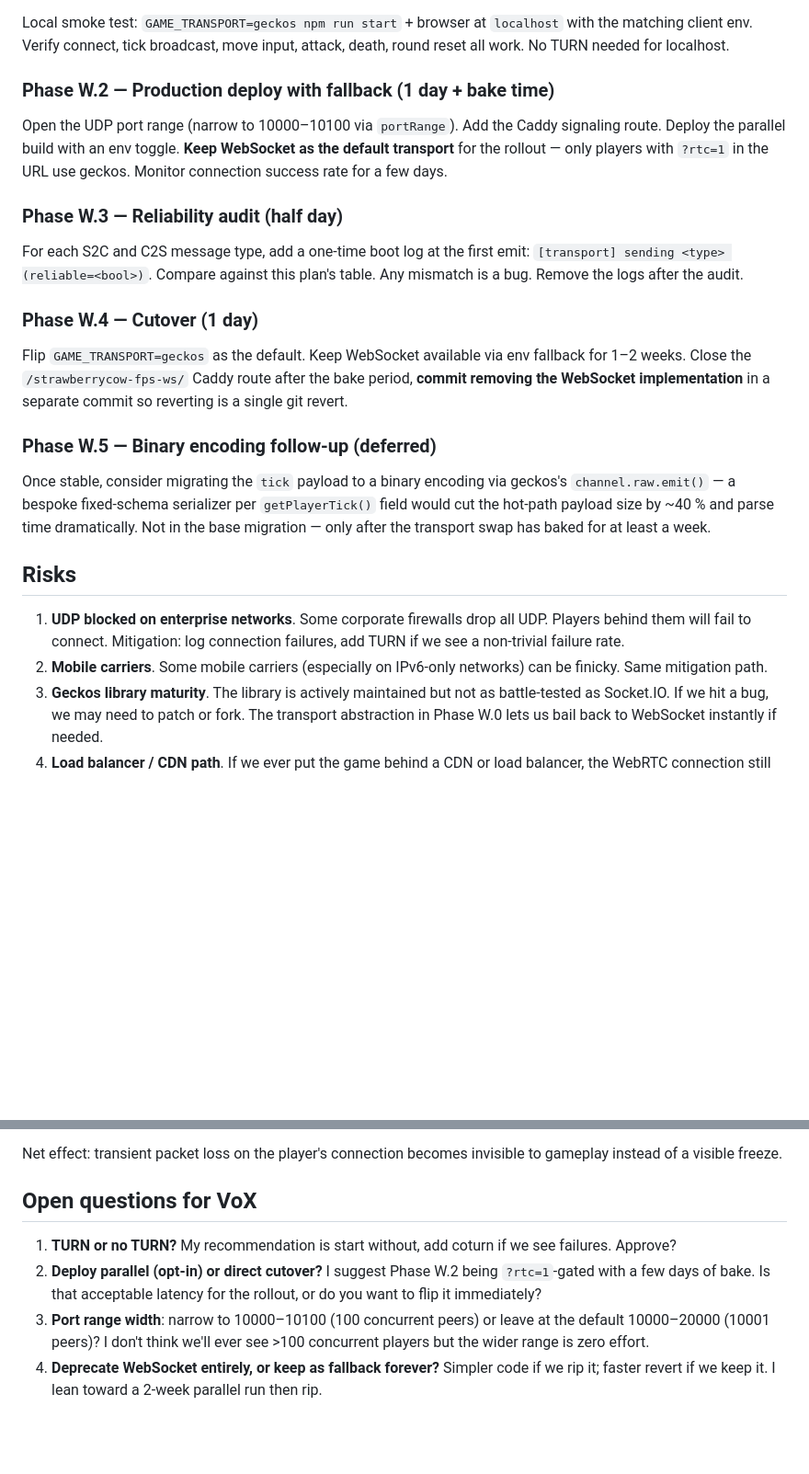
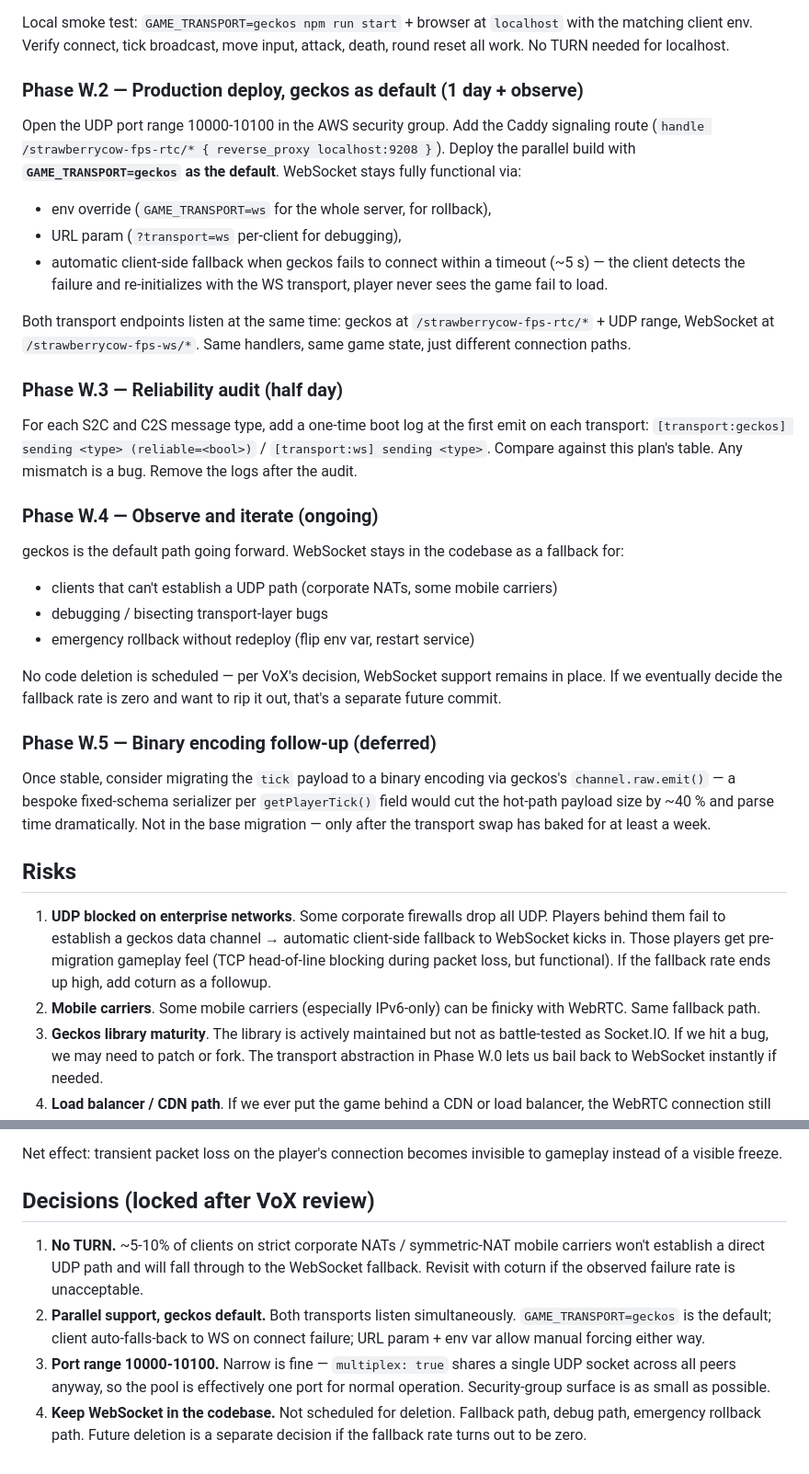
Before and after one commit to VoX/strawberry-cow-br, a Markdown page: docs/webrtc-migration-plan.md, 2 parts joined by grey strips. Shown at 92% size. Rendered like a GitHub page; blank space fills up the shorter version.

Commit message:
webrtc-migration-plan: lock decisions from VoX review
- No TURN (accept ~5-10% fallback to WebSocket for strict NATs).
- Parallel support with geckos as default; automatic client-side
  fallback to WebSocket on connect failure; env var + URL param
  overrides for debug / manual rollback.
- UDP port range narrowed to 10000-10100 (multiplex shares one port
  anyway, tight security-group surface is preferred).
- WebSocket stays in the codebase indefinitely as the fallback path.
  Not scheduled for deletion.

Phase W.2 rewritten accordingly (geckos default + auto-fallback,
both transports listening simultaneously). Risks section updated to
describe the WS fallback as the mitigation for UDP-blocked clients.
Open questions section replaced with a Decisions-locked section.

Co-Authored-By: Claude Opus 4.6 (1M context) <noreply@anthropic.com>

```diff
--- a/docs/webrtc-migration-plan.md
+++ b/docs/webrtc-migration-plan.md
@@ -219,22 +218,32 @@ Add `@geckos.io/server` and `@geckos.io/client` to package.json. Create `server/
 
 Local smoke test: `GAME_TRANSPORT=geckos npm run start` + browser at `localhost` with the matching client env. Verify connect, tick broadcast, move input, attack, death, round reset all work. No TURN needed for localhost.
 
-### Phase W.2 — Production deploy with fallback (1 day + bake time)
-Open the UDP port range (narrow to 10000–10100 via `portRange`). Add the Caddy signaling route. Deploy the parallel build with an env toggle. **Keep WebSocket as the default transport** for the rollout — only players with `?rtc=1` in the URL use geckos. Monitor connection success rate for a few days.
+### Phase W.2 — Production deploy, geckos as default (1 day + observe)
+Open the UDP port range 10000-10100 in the AWS security group. Add the Caddy signaling route (`handle /strawberrycow-fps-rtc/* { reverse_proxy localhost:9208 }`). Deploy the parallel build with **`GAME_TRANSPORT=geckos` as the default**. WebSocket stays fully functional via:
+  - env override (`GAME_TRANSPORT=ws` for the whole server, for rollback),
+  - URL param (`?transport=ws` per-client for debugging),
+  - automatic client-side fallback when geckos fails to connect within a timeout (~5 s) — the client detects the failure and re-initializes with the WS transport, player never sees the game fail to load.
+
+Both transport endpoints listen at the same time: geckos at `/strawberrycow-fps-rtc/*` + UDP range, WebSocket at `/strawberrycow-fps-ws/*`. Same handlers, same game state, just different connection paths.
 
 ### Phase W.3 — Reliability audit (half day)
-For each S2C and C2S message type, add a one-time boot log at the first emit: `[transport] sending <type> (reliable=<bool>)`. Compare against this plan's table. Any mismatch is a bug. Remove the logs after the audit.
+For each S2C and C2S message type, add a one-time boot log at the first emit on each transport: `[transport:geckos] sending <type> (reliable=<bool>)` / `[transport:ws] sending <type>`. Compare against this plan's table. Any mismatch is a bug. Remove the logs after the audit.
 
-### Phase W.4 — Cutover (1 day)
-Flip `GAME_TRANSPORT=geckos` as the default. Keep WebSocket available via env fallback for 1–2 weeks. Close the `/strawberrycow-fps-ws/` Caddy route after the bake period, **commit removing the WebSocket implementation** in a separate commit so reverting is a single git revert.
+### Phase W.4 — Observe and iterate (ongoing)
+geckos is the default path going forward. WebSocket stays in the codebase as a fallback for:
+- clients that can't establish a UDP path (corporate NATs, some mobile carriers)
+- debugging / bisecting transport-layer bugs
+- emergency rollback without redeploy (flip env var, restart service)
+
+No code deletion is scheduled — per VoX's decision, WebSocket support remains in place. If we eventually decide the fallback rate is zero and want to rip it out, that's a separate future commit.
 
 ### Phase W.5 — Binary encoding follow-up (deferred)
 Once stable, consider migrating the `tick` payload to a binary encoding via geckos's `channel.raw.emit()` — a bespoke fixed-schema serializer per `getPlayerTick()` field would cut the hot-path payload size by ~40 % and parse time dramatically. Not in the base migration — only after the transport swap has baked for at least a week.
 
 ## Risks
 
-1. **UDP blocked on enterprise networks**. Some corporate firewalls drop all UDP. Players behind them will fail to connect. Mitigation: log connection failures, add TURN if we see a non-trivial failure rate.
-2. **Mobile carriers**. Some mobile carriers (especially on IPv6-only networks) can be finicky. Same mitigation path.
+1. **UDP blocked on enterprise networks**. Some corporate firewalls drop all UDP. Players behind them fail to establish a geckos data channel → automatic client-side fallback to WebSocket kicks in. Those players get pre-migration gameplay feel (TCP head-of-line blocking during packet loss, but functional). If the fallback rate ends up high, add coturn as a followup.
+2. **Mobile carriers**. Some mobile carriers (especially IPv6-only) can be finicky with WebRTC. Same fallback path.
 3. **Geckos library maturity**. The library is actively maintained but not as battle-tested as Socket.IO. If we hit a bug, we may need to patch or fork. The transport abstraction in Phase W.0 lets us bail back to WebSocket instantly if needed.
 4. **Load balancer / CDN path**. If we ever put the game behind a CDN or load balancer, the WebRTC connection still needs a direct path to the game server — the CDN can't proxy it. Not a concern today (Caddy is single-host), flagged for future architecture changes.
 5. **Multiple game instances**. If we ever shard into multiple game servers, each needs its own port range and STUN advertisement. Single-server for now.
@@ -249,9 +258,9 @@ After migration: the `tick` channel is unreliable, so a dropped tick is just GON
 
 Net effect: transient packet loss on the player's connection becomes invisible to gameplay instead of a visible freeze.
 
-## Open questions for VoX
+## Decisions (locked after VoX review)
 
-1. **TURN or no TURN?** My recommendation is start without, add coturn if we see failures. Approve?
-2. **Deploy parallel (opt-in) or direct cutover?** I suggest Phase W.2 being `?rtc=1`-gated with a few days of bake. Is that acceptable latency for the rollout, or do you want to flip it immediately?
-3. **Port range width**: narrow to 10000–10100 (100 concurrent peers) or leave at the default 10000–20000 (10001 peers)? I don't think we'll ever see >100 concurrent players but the wider range is zero effort.
-4. **Deprecate WebSocket entirely, or keep as fallback forever?** Simpler code if we rip it; faster revert if we keep it. I lean toward a 2-week parallel run then rip.
+1. **No TURN.** ~5-10% of clients on strict corporate NATs / symmetric-NAT mobile carriers won't establish a direct UDP path and will fall through to the WebSocket fallback. Revisit with coturn if the observed failure rate is unacceptable.
+2. **Parallel support, geckos default.** Both transports listen simultaneously. `GAME_TRANSPORT=geckos` is the default; client auto-falls-back to WS on connect failure; URL param + env var allow manual forcing either way.
+3. **Port range 10000-10100.** Narrow is fine — `multiplex: true` shares a single UDP socket across all peers anyway, so the pool is effectively one port for normal operation. Security-group surface is as small as possible.
+4. **Keep WebSocket in the codebase.** Not scheduled for deletion. Fallback path, debug path, emergency rollback path. Future deletion is a separate decision if the fallback rate turns out to be zero.
```
Also changed, not shown: other parts of docs/webrtc-migration-plan.md (+7 -8 lines).
